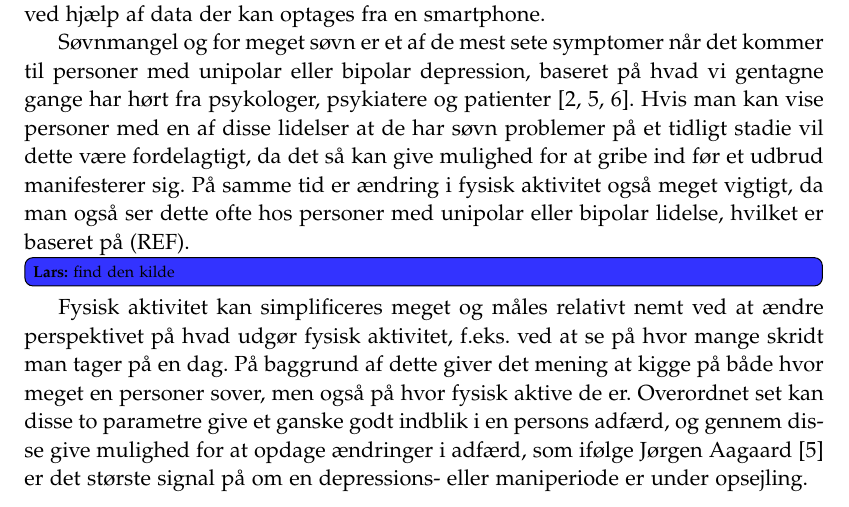
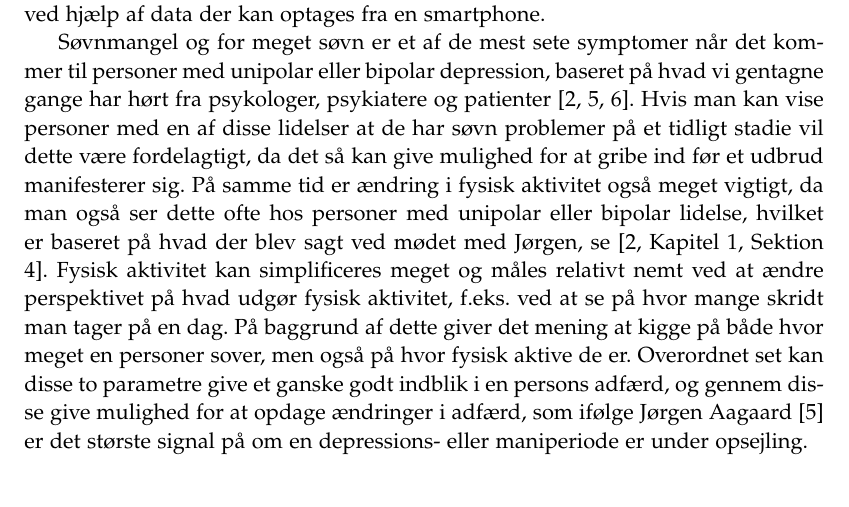
Before and after one commit to lgrave11/P8-Report, a LaTeX thesis (Report/master.tex, which reads Report/indhold/introduktion/introduktion.tex): part of page 6 of 37, cut so that both start at the same text. Compiled offline with pdfLaTeX; a LaTeX package or settings file that is missing is left out.

Commit message:
Tilføj manglende citering.

```diff
--- a/Report/indhold/introduktion/introduktion.tex
+++ b/Report/indhold/introduktion/introduktion.tex
@@ -18,7 +18,7 @@ Af disse kan fysisk og social aktivitets niveau samt søvn måles ved hjælp af
 
 Søvnmangel og for meget søvn er et af de mest sete symptomer når det kommer til personer med unipolar eller bipolar depression, baseret på hvad vi gentagne gange har hørt fra psykologer, psykiatere og patienter \citep{misc:jorgen-aagaard, misc:janne-rasmussen, misc:faellesrapp}.
 Hvis man kan vise personer med en af disse lidelser at de har søvn problemer på et tidligt stadie vil dette være fordelagtigt, da det så kan give mulighed for at gribe ind før et udbrud manifesterer sig.
-På samme tid er ændring i fysisk aktivitet også meget vigtigt, da man også ser dette ofte hos personer med unipolar eller bipolar lidelse, hvilket er baseret på (REF).\lars{find den kilde}
+På samme tid er ændring i fysisk aktivitet også meget vigtigt, da man også ser dette ofte hos personer med unipolar eller bipolar lidelse, hvilket er baseret på hvad der blev sagt ved mødet med Jørgen, se \citep[Kapitel 1, Sektion 4]{misc:faellesrapp}.
 Fysisk aktivitet kan simplificeres meget og måles relativt nemt ved at ændre perspektivet på hvad udgør fysisk aktivitet, f.eks. ved at se på hvor mange skridt man tager på en dag.
 På baggrund af dette giver det mening at kigge på både hvor meget en personer sover, men også på hvor fysisk aktive de er.
 Overordnet set kan disse to parametre give et ganske godt indblik i en persons adfærd, og gennem disse give mulighed for at opdage ændringer i adfærd, som ifølge \citet{misc:jorgen-aagaard} er det største signal på om en depressions- eller maniperiode er under opsejling.
```
